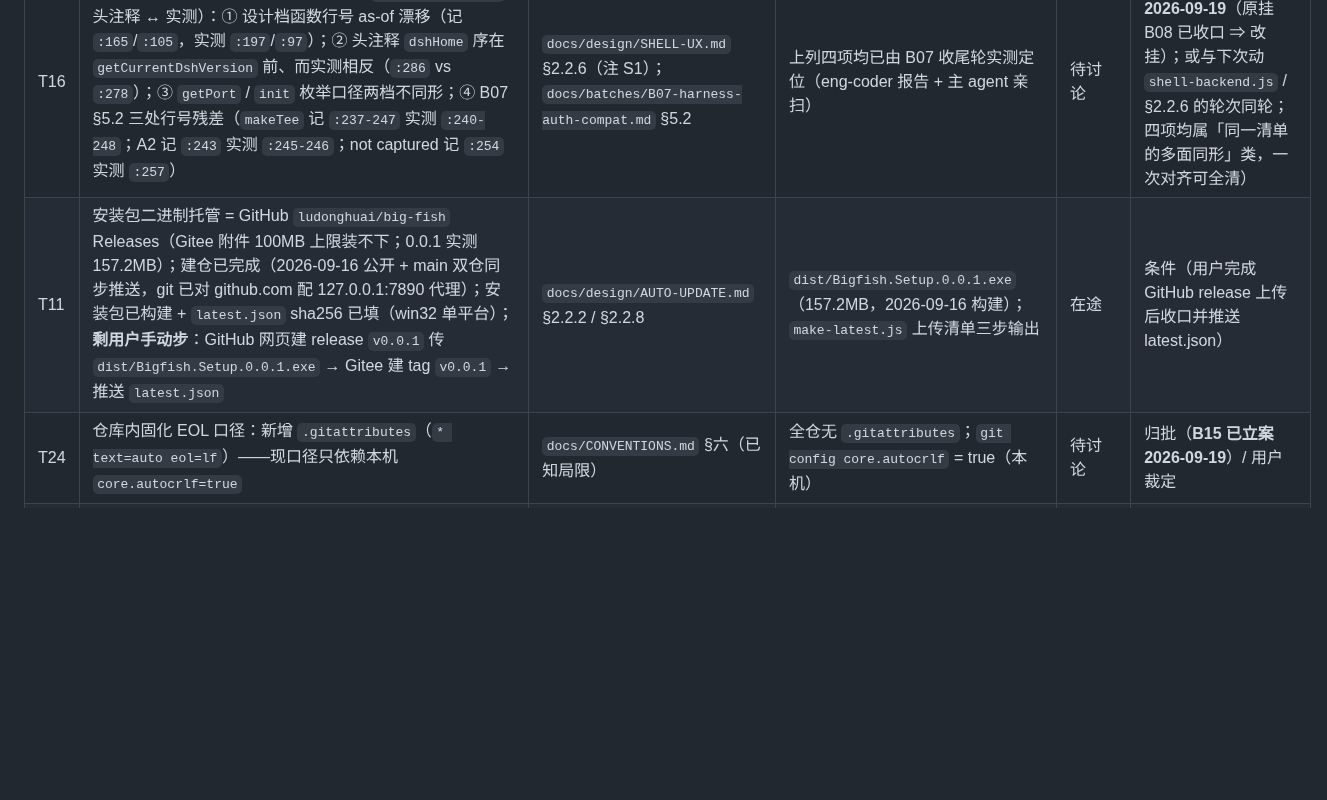
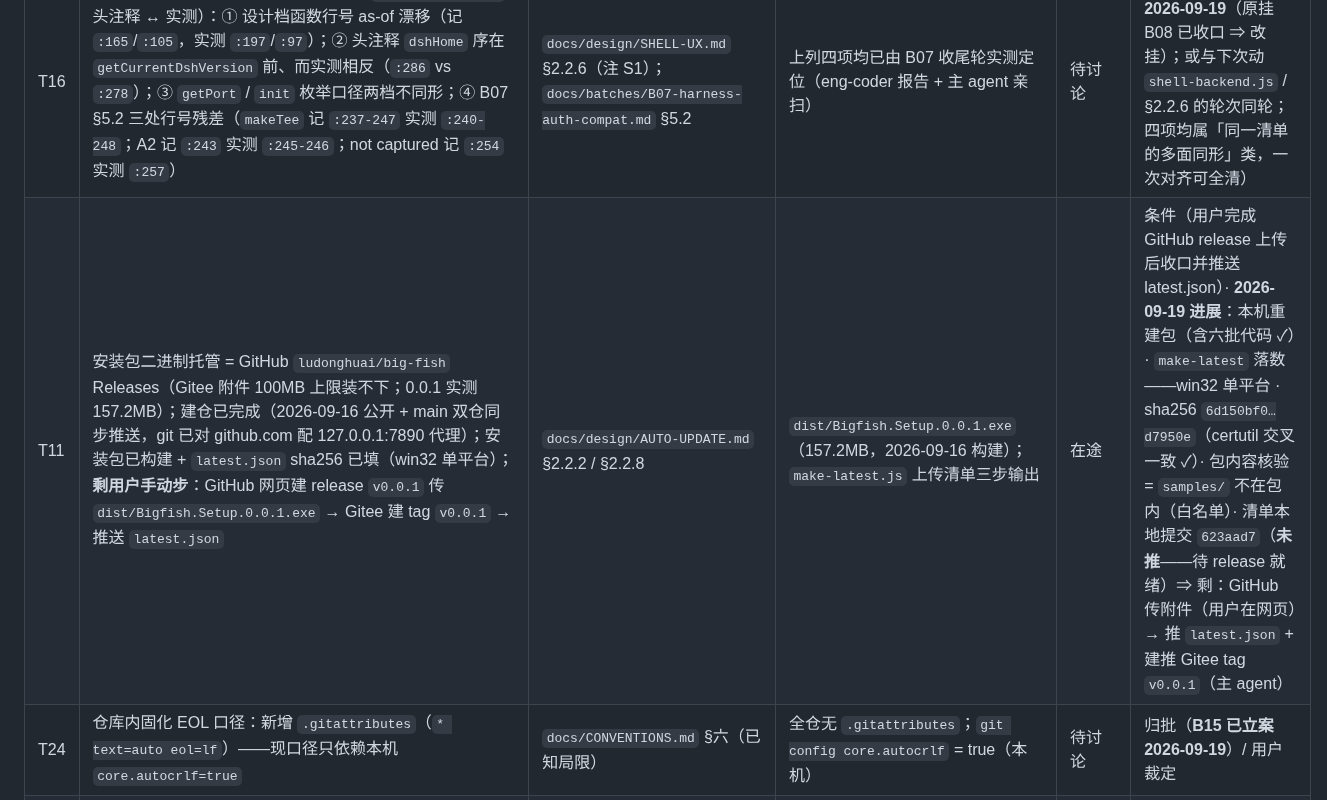
Before and after one commit to ludonghuai/big-fish, a Markdown page: docs/TODO.md, the part around the change. Rendered like a GitHub page; blank space fills up the shorter version.

Commit message:
docs(todo): T11 进展落账 —— 重建包 + make-latest 落数（sha256 交叉一致）；清单提交 623aad7 待 release 就绪后推送

```diff
--- a/docs/TODO.md
+++ b/docs/TODO.md
@@ -32,7 +32,7 @@
 | T13 | **行宽债清理（非豁免面实测 65 行——修正原登记的 3 行）**：明细 = `B03-pet-multimonitor.md` **40**（§2 3 / §5 37）· `PET-MULTIMONITOR.md` **18** · `AUTO-UPDATE.md` **3**（`:57` 366 / `:829` 309 / `:1034` 321（as-of 2026-09-17 B08 修正轮 1 后；行号随文档增删**持续漂移**——历史 `:53/:698/:853` → `:796/:993` → 现值，**以 `>300` 计数为准、行号只作 as-of 参考**））· `B01` §2 1 · `B05` §6 1 · `B06` §5 1 · `PET.md:214` 1（321，原未登记）；**豁免面**另 56 行（批次档 §3 34 / 台账 16 / 地图 6）不动。①②③（跨档一致性）已由 B07 收口 | 见上各档 | 主 agent 2026-09-17 全仓实测（分段归属 + 不含 CR 口径）；与 B11 设计者独立计数一致（65） | 待讨论 | 条件（**消解路径**：**活文档 22 行**（`PET-MULTIMONITOR` 18 + `AUTO-UPDATE` 3 + `PET.md` 1）随 **B14** 修正；**批次档历史段 43 行**随该档下次被合法动笔时一并压行——父侧不代笔改写他人段；用户若要求立即清，另批授权）· **2026-09-18 B16 设计期复测（口径 = B16 附 A 的 A-check 扫描面）**：非豁免 **92 行 / 16 档** · 豁免面另计（**批次档 §3 = 121 行 · 表格行 = 45 行**）—— **与上行 65 / 56 的差异源于扫描面与豁免面口径不同**（本行为 B07 期口径）⇒ 两值并存，**以后续 B16 落地的机检基线口径为准** |
 | T21 | B12 设计期发现的**跨档前置条件**：`AUTO-UPDATE.md` §2.2.5 / §3.1 AC10 与 `UPDATE.md` US-7 的「更新判定面」在本批后新增了前置（插件标识入参门）——两档均未记该前置（写权不在 B12 设计者） | `docs/design/AUTO-UPDATE.md` §2.2.5 / §3.1；`docs/requirements/UPDATE.md` US-7 | B12 设计档 O21（`docs/design/SHELL-UX.md` §2.2.14 与 §3.1 AC26–AC31 的描述面） | 待讨论 | 归批（**B14 文档事实收口**——**已立案 2026-09-19**；与其余跨档不一致同轮处理） |
 | T16 | 同源面一致性（设计档 §2.2.6 注 S1 ↔ `shell-backend.js` 头注释 ↔ 实测）：① 设计档函数行号 as-of 漂移（记 `:165`/`:105`，实测 `:197`/`:97`）；② 头注释 `dshHome` 序在 `getCurrentDshVersion` 前、而实测相反（`:286` vs `:278`）；③ `getPort` / `init` 枚举口径两档不同形；④ B07 §5.2 三处行号残差（`makeTee` 记 `:237-247` 实测 `:240-248`；A2 记 `:243` 实测 `:245-246`；not captured 记 `:254` 实测 `:257`） | `docs/design/SHELL-UX.md` §2.2.6（注 S1）；`docs/batches/B07-harness-auth-compat.md` §5.2 | 上列四项均已由 B07 收尾轮实测定位（eng-coder 报告 + 主 agent 亲扫） | 待讨论 | 归批（**B14 已立案 2026-09-19**（原挂 B08 已收口 ⇒ 改挂）；或与下次动 `shell-backend.js` / §2.2.6 的轮次同轮；四项均属「同一清单的多面同形」类，一次对齐可全清） |
-| T11 | 安装包二进制托管 = GitHub `ludonghuai/big-fish` Releases（Gitee 附件 100MB 上限装不下；0.0.1 实测 157.2MB）；建仓已完成（2026-09-16 公开 + main 双仓同步推送，git 已对 github.com 配 127.0.0.1:7890 代理）；安装包已构建 + `latest.json` sha256 已填（win32 单平台）；**剩用户手动步**：GitHub 网页建 release `v0.0.1` 传 `dist/Bigfish.Setup.0.0.1.exe` → Gitee 建 tag `v0.0.1` → 推送 `latest.json` | `docs/design/AUTO-UPDATE.md` §2.2.2 / §2.2.8 | `dist/Bigfish.Setup.0.0.1.exe`（157.2MB，2026-09-16 构建）；`make-latest.js` 上传清单三步输出 | 在途 | 条件（用户完成 GitHub release 上传后收口并推送 latest.json） |
+| T11 | 安装包二进制托管 = GitHub `ludonghuai/big-fish` Releases（Gitee 附件 100MB 上限装不下；0.0.1 实测 157.2MB）；建仓已完成（2026-09-16 公开 + main 双仓同步推送，git 已对 github.com 配 127.0.0.1:7890 代理）；安装包已构建 + `latest.json` sha256 已填（win32 单平台）；**剩用户手动步**：GitHub 网页建 release `v0.0.1` 传 `dist/Bigfish.Setup.0.0.1.exe` → Gitee 建 tag `v0.0.1` → 推送 `latest.json` | `docs/design/AUTO-UPDATE.md` §2.2.2 / §2.2.8 | `dist/Bigfish.Setup.0.0.1.exe`（157.2MB，2026-09-16 构建）；`make-latest.js` 上传清单三步输出 | 在途 | 条件（用户完成 GitHub release 上传后收口并推送 latest.json）· **2026-09-19 进展**：本机重建包（含六批代码 ✓）· `make-latest` 落数——win32 单平台 · sha256 `6d150bf0…d7950e`（certutil 交叉一致 ✓）· 包内容核验 = `samples/` 不在包内（白名单）· 清单本地提交 `623aad7`（**未推**——待 release 就绪）⇒ 剩：GitHub 传附件（用户在网页）→ 推 `latest.json` + 建推 Gitee tag `v0.0.1`（主 agent） |
 | T24 | 仓库内固化 EOL 口径：新增 `.gitattributes`（`* text=auto eol=lf`）——现口径只依赖本机 `core.autocrlf=true` | `docs/CONVENTIONS.md` §六（已知局限） | 全仓无 `.gitattributes`；`git config core.autocrlf` = true（本机） | 待讨论 | 归批（**B15 已立案 2026-09-19**）/ 用户裁定 |
 | T25 | 前世代 / 相对指针**文件头迁移**：**20 档** = 17 档无设计档指针 + 3 档相对指针（`update.js` · `make-latest.js` · `market-update.js`）；迁到 `docs/CONVENTIONS.md` §一 标准形 | `docs/CONVENTIONS.md` §1.1 | 逐名清单见 `docs/CONVENTIONS.md` §1.1（口径 = `git ls-files` 42 档三分；引用时以当次输出为准） | 待讨论 | 归批（**B17 已立案 2026-09-19**） |
 | T28 | `docs/design/SHELL-UX.md` **§2.2.6 依赖表的「注入面」列与实现不符**：该行把 `petSay` / `setPetState` 写作**顶层注入键**，实测（B10 修正轮 3）= **`pet` 对象的成员**——`init(deps)` 实键 = `getPetWindow` / `pet` / `setQuitting` / `APP_NAME`（与 `main.js:66` 同形）；载具或后续实现者照字面写会得到 `pet === undefined` ⇒ `petSay` 调用抛错 | `docs/design/SHELL-UX.md` §2.2.6 该行（B06 面措辞） | `main.js:66`（`init` 实参形态）· `shell-affinity.js:18-23`（读 `deps.pet`）· `:262`（导出 `handleAffinityView`，内部转发 `affinityView()`） | 待讨论 | 归批（**B14 文档事实收口**——**已立案 2026-09-19** / 随下次动 §2.2.6 的批次） |
```
